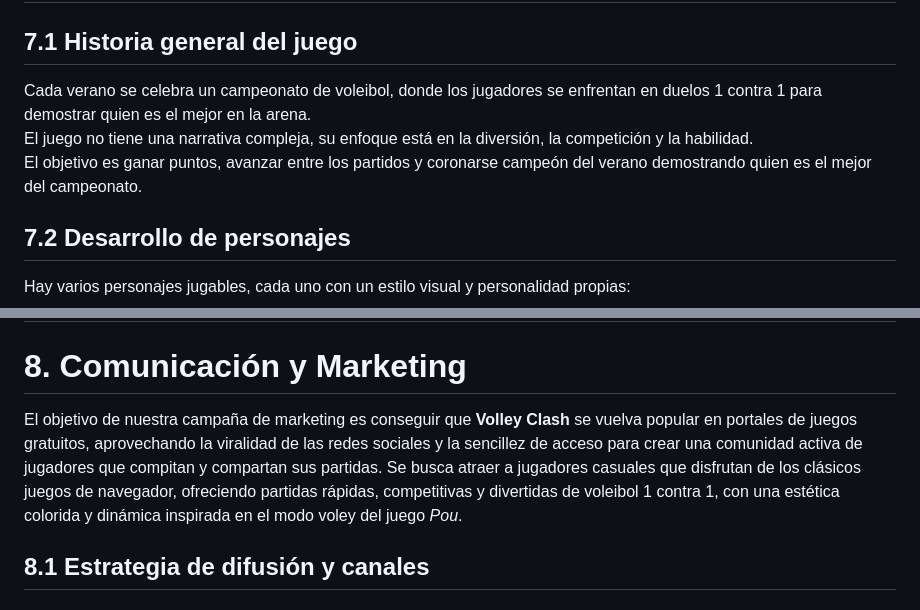
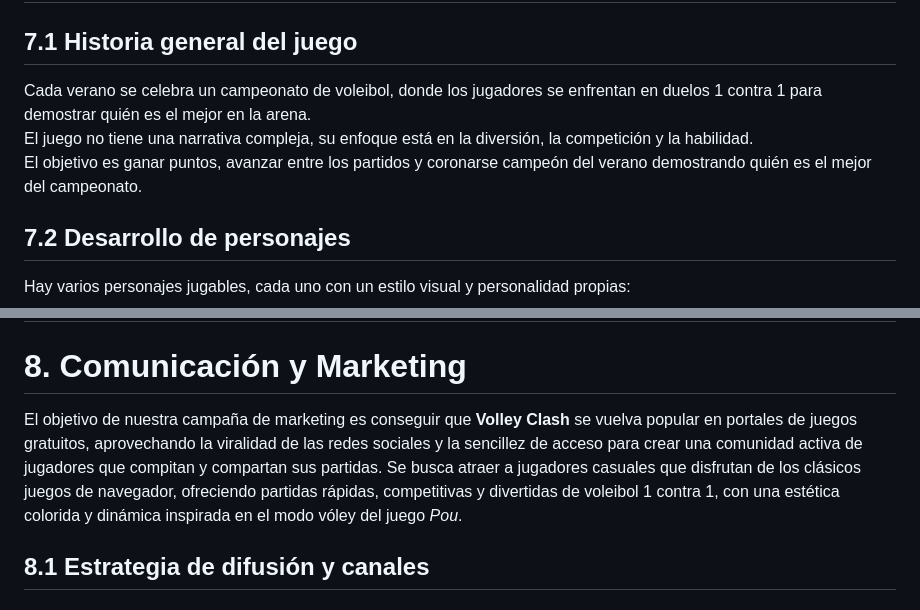
Before and after one commit to Minhxia/jer-volleyclash-sunsetarcade, a Markdown page: README.md, 2 parts joined by grey strips. GitHub-like rendering.

Commit message:
Corrección errores ortografía del GDD

```diff
--- a/README.md
+++ b/README.md
@@ -387,9 +387,9 @@ Incluyen sonidos de:
 
 # 7. Narrativa
 ## 7.1 Historia general del juego
-Cada verano se celebra un campeonato de voleibol, donde los jugadores se enfrentan en duelos 1 contra 1 para demostrar quien es el mejor en la arena.
+Cada verano se celebra un campeonato de voleibol, donde los jugadores se enfrentan en duelos 1 contra 1 para demostrar quién es el mejor en la arena.
 El juego no tiene una narrativa compleja, su enfoque está en la diversión, la competición y la habilidad.
-El objetivo es ganar puntos, avanzar entre los partidos y coronarse campeón del verano demostrando quien es el mejor del campeonato.
+El objetivo es ganar puntos, avanzar entre los partidos y coronarse campeón del verano demostrando quién es el mejor del campeonato.
 
 
 ## 7.2 Desarrollo de personajes
@@ -410,7 +410,7 @@ La ambientación busca transmitir la sensación de un torneo de verano casual, d
 ---
 
 # 8. Comunicación y Marketing
-El objetivo de nuestra campaña de marketing es conseguir que **Volley Clash** se vuelva popular en portales de juegos gratuitos, aprovechando la viralidad de las redes sociales y la sencillez de acceso para crear una comunidad activa de jugadores que compitan y compartan sus partidas. Se busca atraer a jugadores casuales que disfrutan de los clásicos juegos de navegador, ofreciendo partidas rápidas, competitivas y divertidas de voleibol 1 contra 1, con una estética colorida y dinámica inspirada en el modo voley del juego *Pou*.
+El objetivo de nuestra campaña de marketing es conseguir que **Volley Clash** se vuelva popular en portales de juegos gratuitos, aprovechando la viralidad de las redes sociales y la sencillez de acceso para crear una comunidad activa de jugadores que compitan y compartan sus partidas. Se busca atraer a jugadores casuales que disfrutan de los clásicos juegos de navegador, ofreciendo partidas rápidas, competitivas y divertidas de voleibol 1 contra 1, con una estética colorida y dinámica inspirada en el modo vóley del juego *Pou*.
 
 
 ## 8.1 Estrategia de difusión y canales
```
Also changed, not shown: other parts of README.md (+2 -2 lines).
